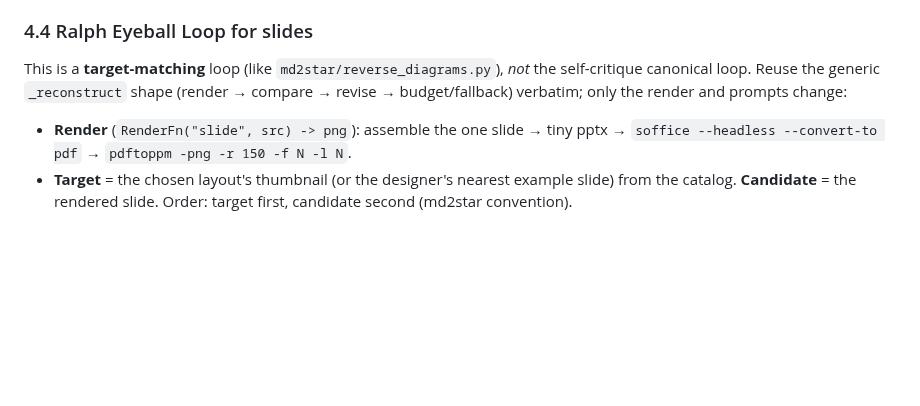
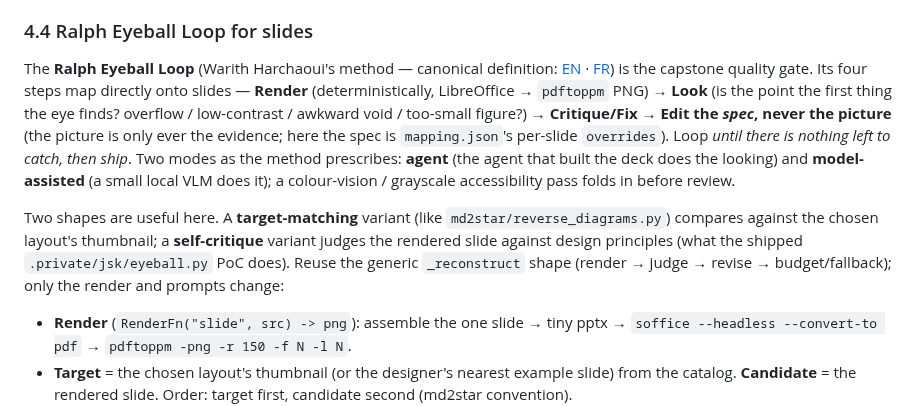
Before and after one commit to warith-harchaoui/md2star, a Markdown page: docs/design/pptx-template-intelligence.md, the part around the change. Drawn GitHub-style; blank space fills up the shorter version.

Commit message:
docs(design): link the canonical Ralph Eyeball Loop definition in the pptx-template design note

```diff
--- a/docs/design/pptx-template-intelligence.md
+++ b/docs/design/pptx-template-intelligence.md
@@ -233,10 +233,25 @@ are already rendered pre-pandoc, so that work survives either way.
 
 ### 4.4 Ralph Eyeball Loop for slides
 
-This is a **target-matching** loop (like `md2star/reverse_diagrams.py`), *not*
-the self-critique canonical loop. Reuse the generic `_reconstruct` shape
-(render → compare → revise → budget/fallback) verbatim; only the render and
-prompts change:
+The **Ralph Eyeball Loop** (Warith Harchaoui's method — canonical definition:
+[EN](https://harchaoui.org/warith/sprezzature/ralph-eyeball-loop.html) ·
+[FR](https://harchaoui.org/warith/sprezzature/fr/ralph-eyeball-loop.html)) is
+the capstone quality gate. Its four steps map directly onto slides —
+**Render** (deterministically, LibreOffice → `pdftoppm` PNG) → **Look** (is the
+point the first thing the eye finds? overflow / low-contrast / awkward void /
+too-small figure?) → **Critique/Fix** → **Edit the *spec*, never the picture**
+(the picture is only ever the evidence; here the spec is `mapping.json`'s
+per-slide `overrides`). Loop *until there is nothing left to catch, then ship*.
+Two modes as the method prescribes: **agent** (the agent that built the deck does
+the looking) and **model-assisted** (a small local VLM does it); a
+colour-vision / grayscale accessibility pass folds in before review.
+
+Two shapes are useful here. A **target-matching** variant (like
+`md2star/reverse_diagrams.py`) compares against the chosen layout's thumbnail;
+a **self-critique** variant judges the rendered slide against design principles
+(what the shipped `.private/jsk/eyeball.py` PoC does). Reuse the generic
+`_reconstruct` shape (render → judge → revise → budget/fallback); only the render
+and prompts change:
 
 - **Render** (`RenderFn("slide", src) -> png`): assemble the one slide → tiny
   pptx → `soffice --headless --convert-to pdf` → `pdftoppm -png -r 150 -f N -l N`.
```
